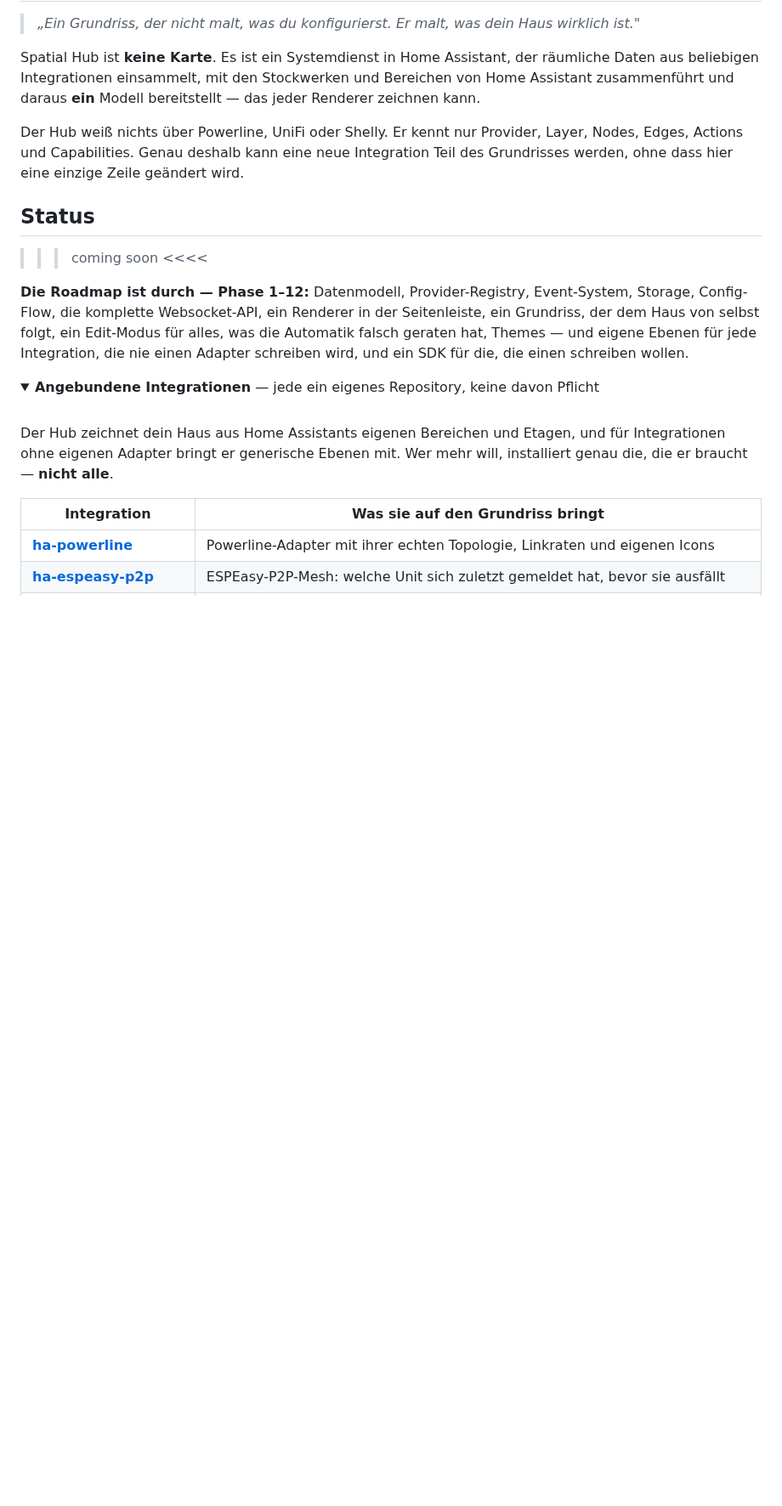
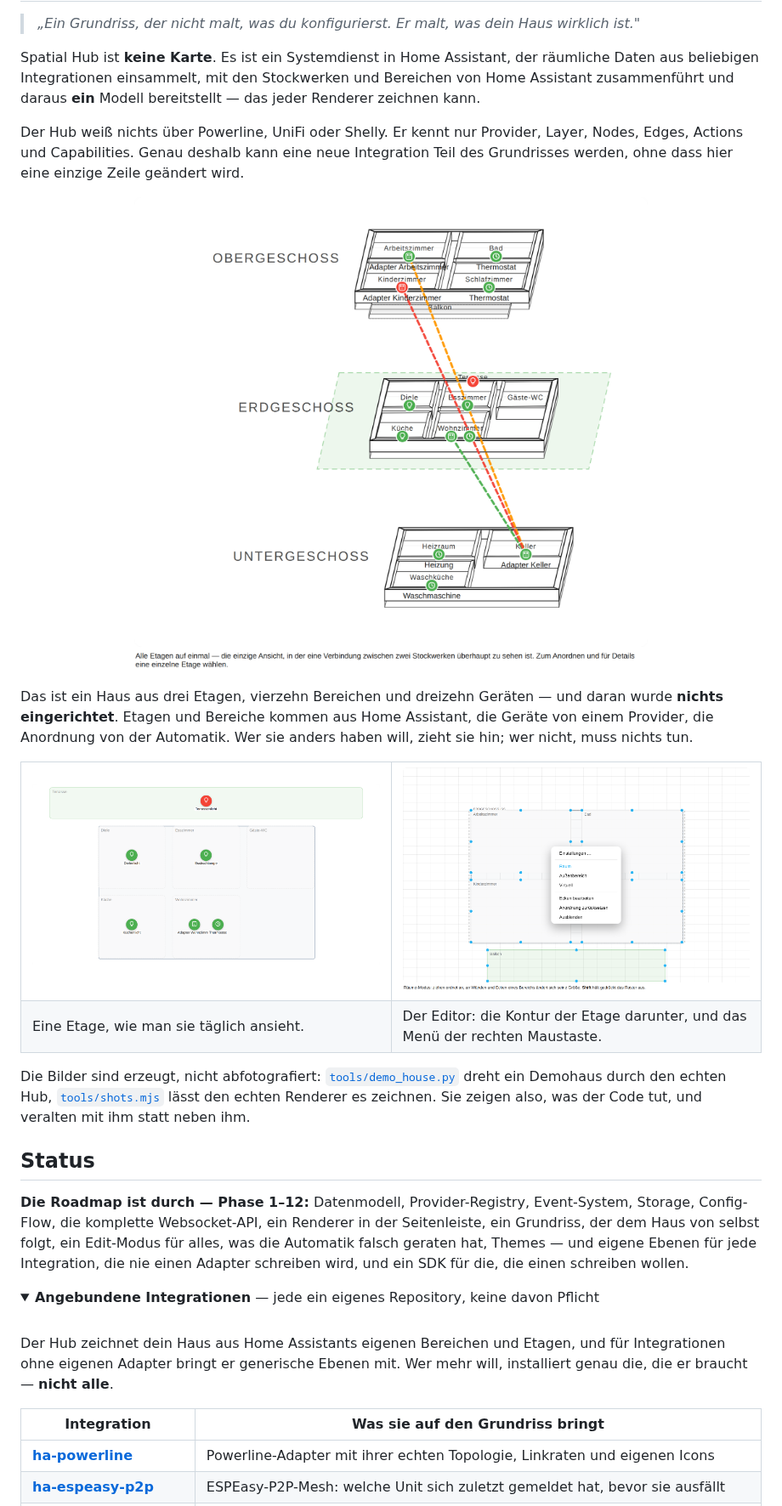
Before and after one commit to Chance-Konstruktion/ha-spatial-hub, a Markdown page: README.md, the part around the change. Shown at 85% size. Drawn GitHub-style; pictures changed too: docs/images/editor.png (added), docs/images/etage.png (added), docs/images/haus.png (added); folded sections open; blank space fills up the shorter version.

```diff
--- a/README.md
+++ b/README.md
@@ -12,9 +12,39 @@ Provider, Layer, Nodes, Edges, Actions und Capabilities. Genau deshalb
 kann eine neue Integration Teil des Grundrisses werden, ohne dass hier eine
 einzige Zeile geändert wird.
 
+<p align="center">
+  <img src="docs/images/haus.png" alt="Die Hausansicht: Ober-, Erd- und
+  Untergeschoss übereinander, mit einer Verbindung, die durch alle drei läuft"
+  width="640">
+</p>
+
+Das ist ein Haus aus drei Etagen, vierzehn Bereichen und dreizehn Geräten —
+und daran wurde **nichts eingerichtet**. Etagen und Bereiche kommen aus
+Home Assistant, die Geräte von einem Provider, die Anordnung von der
+Automatik. Wer sie anders haben will, zieht sie hin; wer nicht, muss nichts
+tun.
+
+<table>
+<tr>
+<td width="50%"><img src="docs/images/etage.png" alt="Eine einzelne Etage
+mit Räumen, Geräten und der Terrasse als Ring darum"></td>
+<td width="50%"><img src="docs/images/editor.png" alt="Der Editor mit dem
+Rechtsklickmenü und der blassen Kontur der Etage darunter"></td>
+</tr>
+<tr>
+<td>Eine Etage, wie man sie täglich ansieht.</td>
+<td>Der Editor: die Kontur der Etage darunter, und das Menü der rechten
+Maustaste.</td>
+</tr>
+</table>
+
+Die Bilder sind erzeugt, nicht abfotografiert:
+[`tools/demo_house.py`](tools/demo_house.py) dreht ein Demohaus durch den
+echten Hub, [`tools/shots.mjs`](tools/shots.mjs) lässt den echten Renderer
+es zeichnen. Sie zeigen also, was der Code tut, und veralten mit ihm statt
+neben ihm.
+
 ## Status
-
-  >>> coming soon <<<<
 
 **Die Roadmap ist durch — Phase 1–12:** Datenmodell, Provider-Registry,
 Event-System, Storage, Config-Flow, die komplette Websocket-API, ein
```
Also changed, not shown: ROADMAP.md (+22 -2 lines), tools/README.md (+26 -1 lines), 7 other files.
